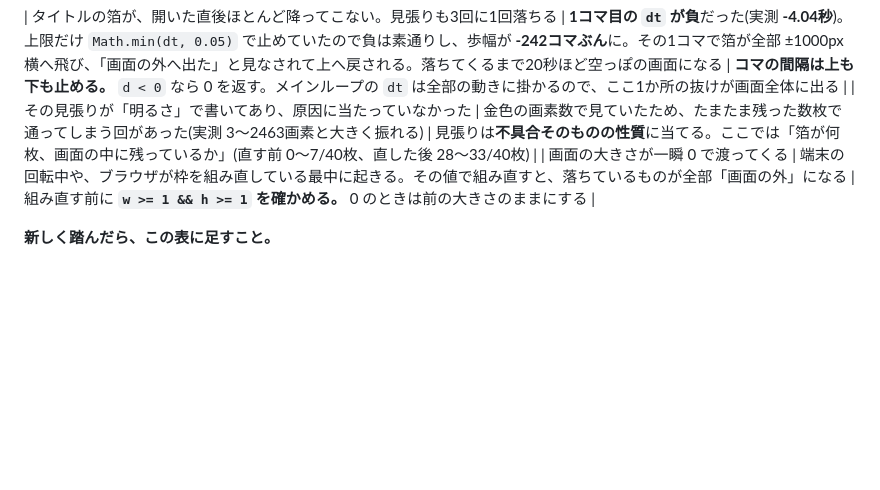
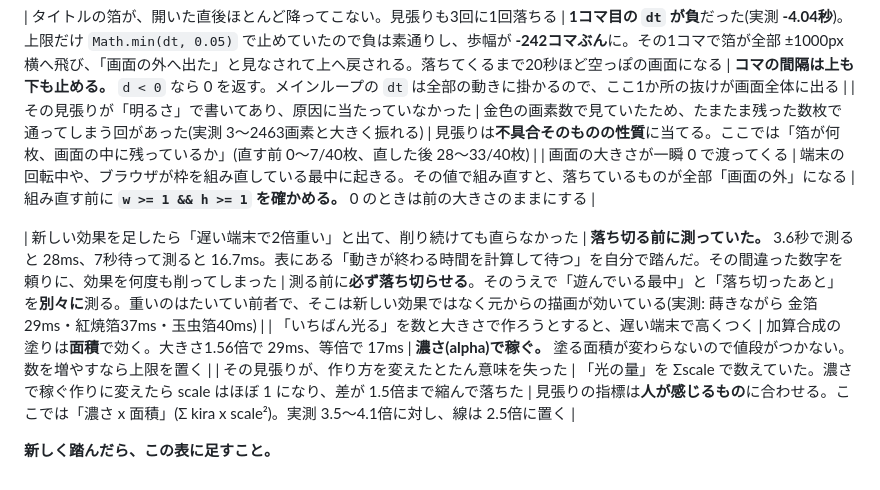
Before and after one commit to kakugawari/app_template, a Markdown page: CLAUDE.md, the part around the change. Rendered like a GitHub page; blank space fills up the shorter version.

Commit message:
落とし穴の表に、測り方と光らせ方で踏んだ3件を足す
・落ち切る前に測っていた。その数字を頼りに効果を削り続けてしまった
・加算合成は面積で効く。光らせるなら濃さで稼ぐ
・見張りの指標は、人が感じるものに合わせる

Co-Authored-By: Claude Opus 5 <noreply@anthropic.com>
Claude-Session: https://claude.ai/code/session_01WXYSvYZRBBGgS2Trv8wjDK

```diff
--- a/CLAUDE.md
+++ b/CLAUDE.md
@@ -145,4 +145,8 @@ serve.js                  開発用サーバー
 | その見張りが「明るさ」で書いてあり、原因に当たっていなかった | 金色の画素数で見ていたため、たまたま残った数枚で通ってしまう回があった(実測 3〜2463画素と大きく振れる) | 見張りは**不具合そのものの性質**に当てる。ここでは「箔が何枚、画面の中に残っているか」(直す前 0〜7/40枚、直した後 28〜33/40枚) |
 | 画面の大きさが一瞬 0 で渡ってくる | 端末の回転中や、ブラウザが枠を組み直している最中に起きる。その値で組み直すと、落ちているものが全部「画面の外」になる | 組み直す前に **`w >= 1 && h >= 1` を確かめる。** 0 のときは前の大きさのままにする |
 
+| 新しい効果を足したら「遅い端末で2倍重い」と出て、削り続けても直らなかった | **落ち切る前に測っていた。** 3.6秒で測ると 28ms、7秒待って測ると 16.7ms。表にある「動きが終わる時間を計算して待つ」を自分で踏んだ。その間違った数字を頼りに、効果を何度も削ってしまった | 測る前に**必ず落ち切らせる**。そのうえで「遊んでいる最中」と「落ち切ったあと」を**別々に**測る。重いのはたいてい前者で、そこは新しい効果ではなく元からの描画が効いている(実測: 蒔きながら 金箔29ms・紅焼箔37ms・玉虫箔40ms) |
+| 「いちばん光る」を数と大きさで作ろうとすると、遅い端末で高くつく | 加算合成の塗りは**面積**で効く。大きさ1.56倍で 29ms、等倍で 17ms | **濃さ(alpha)で稼ぐ。** 塗る面積が変わらないので値段がつかない。数を増やすなら上限を置く |
+| その見張りが、作り方を変えたとたん意味を失った | 「光の量」を Σscale で数えていた。濃さで稼ぐ作りに変えたら scale はほぼ 1 になり、差が 1.5倍まで縮んで落ちた | 見張りの指標は**人が感じるもの**に合わせる。ここでは「濃さ x 面積」(Σ kira x scale²)。実測 3.5〜4.1倍に対し、線は 2.5倍に置く |
+
 **新しく踏んだら、この表に足すこと。**
```
